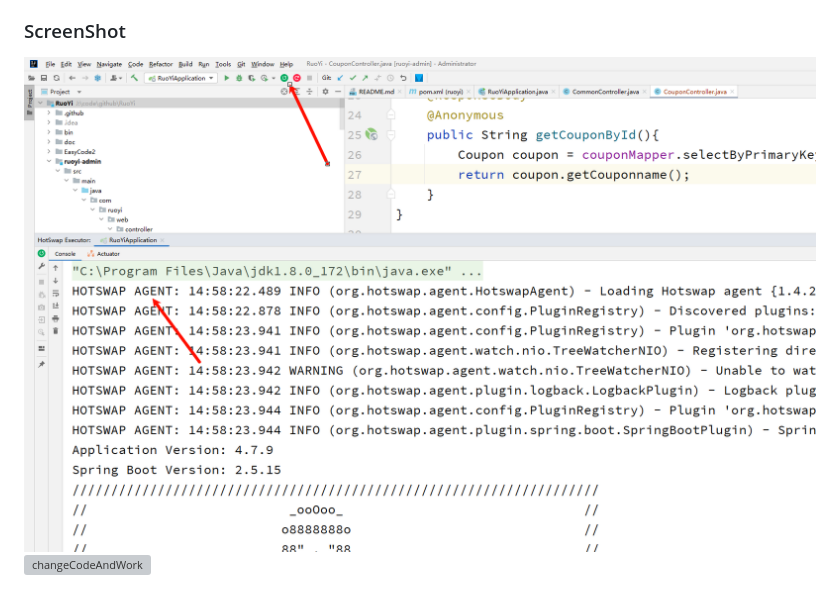
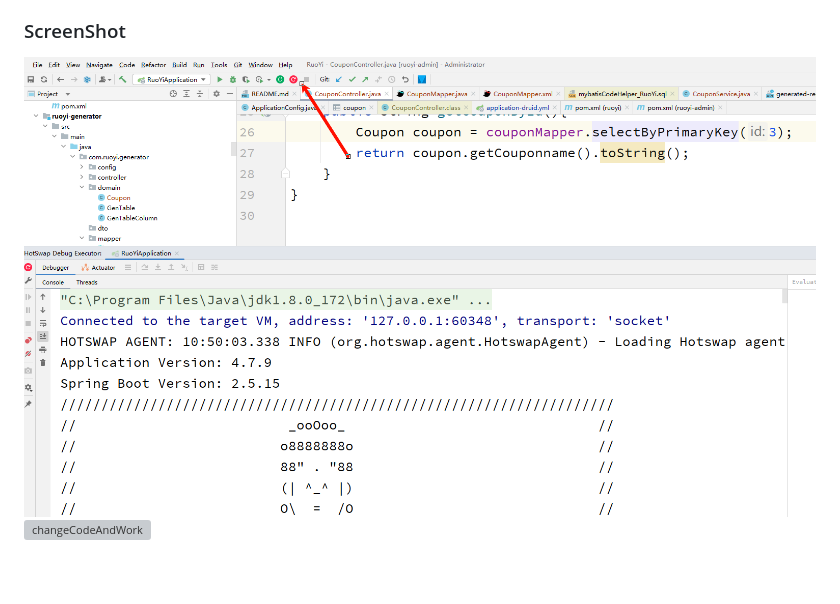
Before and after one commit to gejun123456/HotSwapHelper, a Markdown page: README.md, the part around the change. GitHub-like rendering; pictures changed too: screenShot/DebugWithHotSwap.png (added); grey boxes are pictures that could not be loaded.

Commit message:
add debug with hotSwap.

```diff
--- a/README.md
+++ b/README.md
@@ -45,7 +45,7 @@ You can contact me by joining the QQ group: [HotSwapHelper Plugin User Group](ht
 Or send an email to: gejun123456@gmail.com
 
 ### ScreenShot
-![runAndDebug](https://raw.githubusercontent.com/gejun123456/HotSwapHelper/master/screenShot/RunAndDebugIcon.png)
+![runAndDebug](https://raw.githubusercontent.com/gejun123456/HotSwapHelper/master/screenShot/DebugWithHotSwap.png)
 ![changeCodeAndWork](https://raw.githubusercontent.com/gejun123456/HotSwapHelper/master/screenShot/HotSwapHelperChangeCodeWork.gif)
 
 [plugin]: https://plugins.jetbrains.com/plugin/25171
```
